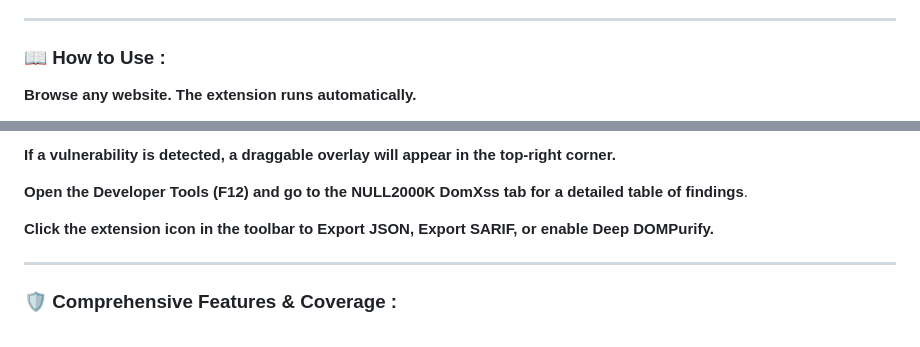
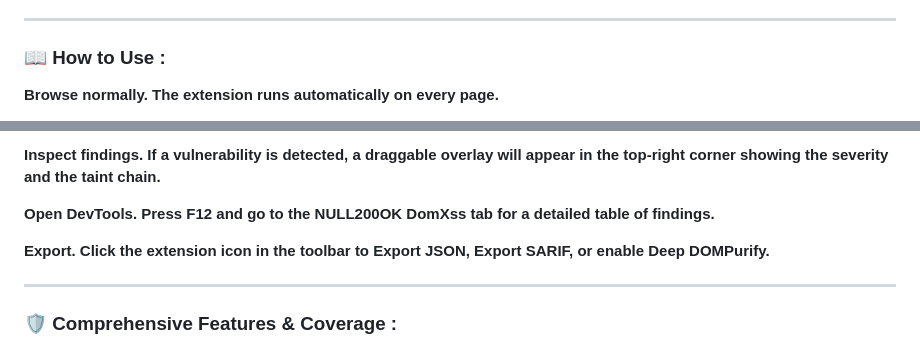
Before and after one commit to NULL200OK/NULL200OK_fetch_DomXss, a Markdown page: README.md, 2 parts joined by grey strips. GitHub-like rendering.

```diff
--- a/README.md
+++ b/README.md
@@ -61,5 +61,5 @@ Since this tool is fully open-source, you are welcome to review the code in `lib
 ---
 
 ### 📖 How to Use :
-**Browse any website. The extension runs automatically.**
+**Browse normally. The extension runs automatically on every page.**
 
@@ -67,9 +67,9 @@ Since this tool is fully open-source, you are welcome to review the code in `lib
 
-**If a vulnerability is detected, a draggable overlay will appear in the top-right corner.**
+**Inspect findings. If a vulnerability is detected, a draggable overlay will appear in the top-right corner showing the severity and the taint chain.**
 
-**Open the Developer Tools (F12) and go to the NULL2000K DomXss tab for a detailed table of findings**.
+**Open DevTools. Press F12 and go to the NULL200OK DomXss tab for a detailed table of findings.**
 
-**Click the extension icon in the toolbar to Export JSON, Export SARIF, or enable Deep DOMPurify.**
+**Export. Click the extension icon in the toolbar to Export JSON, Export SARIF, or enable Deep DOMPurify.**
 
 ---
 
```
Also changed, not shown: other parts of README.md (+1 -1 lines).
